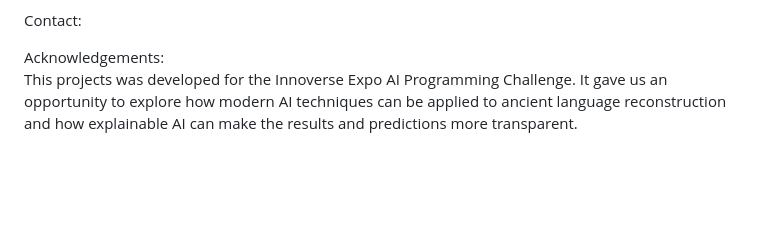
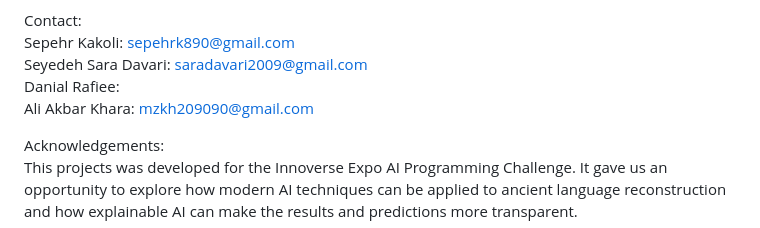
Before and after one commit to Ajafarnezhad/AI-Archaeologist-Lost-Language-Reconstruction, a Markdown page: README.md, the part around the change. Rendered like a GitHub page; blank space fills up the shorter version.

```diff
--- a/README.md
+++ b/README.md
@@ -104,6 +104,10 @@ Danial Rafiee: UI/UX Design.
 Ali Akbar Khara: Baseline Implementation.
 
 Contact:
+Sepehr Kakoli: sepehrk890@gmail.com
+Seyedeh Sara Davari: saradavari2009@gmail.com
+Danial Rafiee:
+Ali Akbar Khara: mzkh209090@gmail.com
 
 Acknowledgements:
 This projects was developed for the Innoverse Expo AI Programming Challenge. It gave us an opportunity to explore how modern AI techniques can be applied to ancient language reconstruction and how explainable AI can make the results and predictions more transparent.
```
